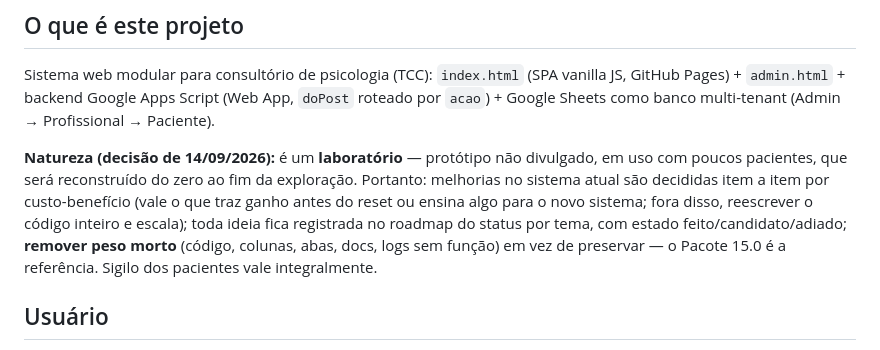
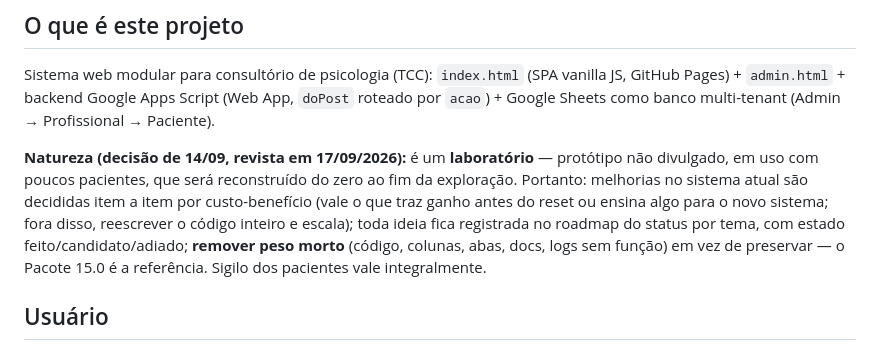
Before and after one commit to viniciusmarinaccipsi-art/clinica-vmc, a Markdown page: CLAUDE.md, the part around the change. Drawn GitHub-style.

Commit message:
CLAUDE.md: data da revisão da regra de investimento (17/09/2026)
Co-Authored-By: Claude Fable 5.1 <noreply@anthropic.com>

```diff
--- a/CLAUDE.md
+++ b/CLAUDE.md
@@ -6,7 +6,7 @@ Gerado a partir da skill `clinica-vmc` em 17/09/2026 (regeneração pós-Pacote
 
 Sistema web modular para consultório de psicologia (TCC): `index.html` (SPA vanilla JS, GitHub Pages) + `admin.html` + backend Google Apps Script (Web App, `doPost` roteado por `acao`) + Google Sheets como banco multi-tenant (Admin → Profissional → Paciente).
 
-**Natureza (decisão de 14/09/2026):** é um **laboratório** — protótipo não divulgado, em uso com poucos pacientes, que será reconstruído do zero ao fim da exploração. Portanto: melhorias no sistema atual são decididas item a item por custo-benefício (vale o que traz ganho antes do reset ou ensina algo para o novo sistema; fora disso, reescrever o código inteiro e escala); toda ideia fica registrada no roadmap do status por tema, com estado feito/candidato/adiado; **remover peso morto** (código, colunas, abas, docs, logs sem função) em vez de preservar — o Pacote 15.0 é a referência. Sigilo dos pacientes vale integralmente.
+**Natureza (decisão de 14/09, revista em 17/09/2026):** é um **laboratório** — protótipo não divulgado, em uso com poucos pacientes, que será reconstruído do zero ao fim da exploração. Portanto: melhorias no sistema atual são decididas item a item por custo-benefício (vale o que traz ganho antes do reset ou ensina algo para o novo sistema; fora disso, reescrever o código inteiro e escala); toda ideia fica registrada no roadmap do status por tema, com estado feito/candidato/adiado; **remover peso morto** (código, colunas, abas, docs, logs sem função) em vez de preservar — o Pacote 15.0 é a referência. Sigilo dos pacientes vale integralmente.
 
 ## Usuário
 
```
